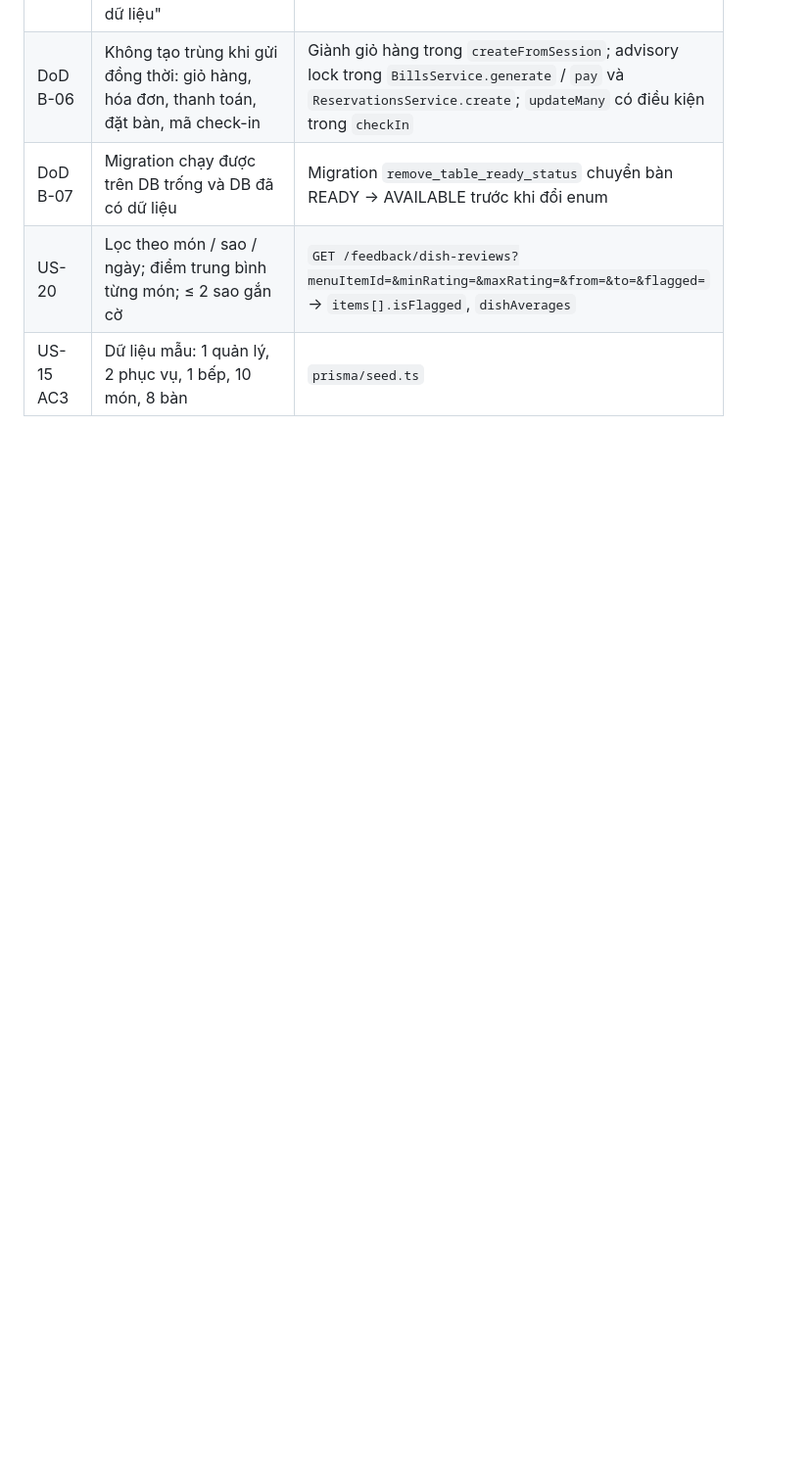
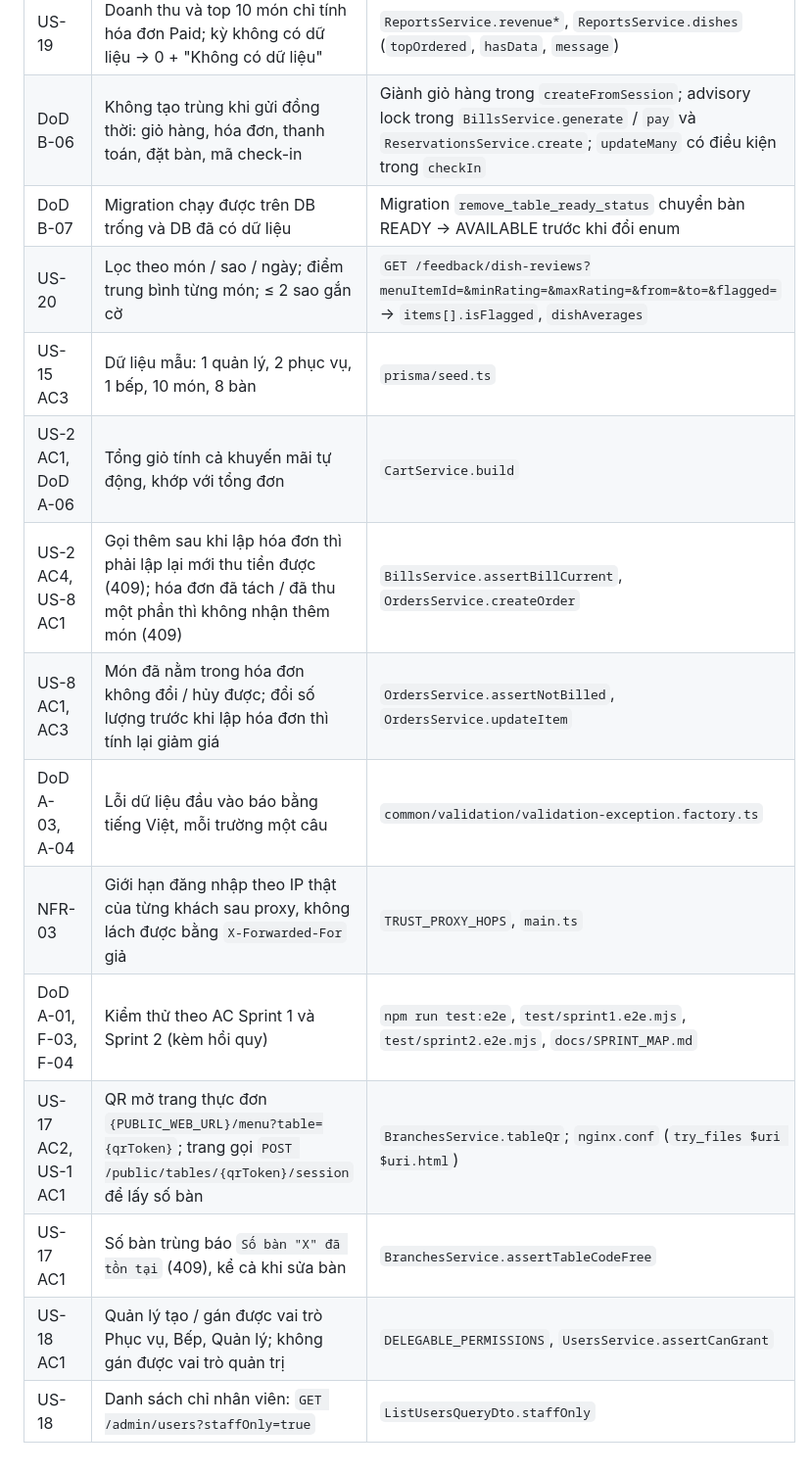
Before and after one commit to Hettendedatroi/He-thong-quan-li-nha-hang, a Markdown page: backend/docs/FR_TRACEABILITY.md, the part around the change. Shown at 98% size. GitHub-like rendering; blank space fills up the shorter version.

```diff
--- a/backend/docs/FR_TRACEABILITY.md
+++ b/backend/docs/FR_TRACEABILITY.md
@@ -155,3 +155,13 @@ Các quy tắc dưới đây đi theo Acceptance Criteria trong `Productbacklog.
 | DoD B-07 | Migration chạy được trên DB trống và DB đã có dữ liệu | Migration `remove_table_ready_status` chuyển bàn READY → AVAILABLE trước khi đổi enum |
 | US-20 | Lọc theo món / sao / ngày; điểm trung bình từng món; ≤ 2 sao gắn cờ | `GET /feedback/dish-reviews?menuItemId=&minRating=&maxRating=&from=&to=&flagged=` → `items[].isFlagged`, `dishAverages` |
 | US-15 AC3 | Dữ liệu mẫu: 1 quản lý, 2 phục vụ, 1 bếp, 10 món, 8 bàn | `prisma/seed.ts` |
+| US-2 AC1, DoD A-06 | Tổng giỏ tính cả khuyến mãi tự động, khớp với tổng đơn | `CartService.build` |
+| US-2 AC4, US-8 AC1 | Gọi thêm sau khi lập hóa đơn thì phải lập lại mới thu tiền được (409); hóa đơn đã tách / đã thu một phần thì không nhận thêm món (409) | `BillsService.assertBillCurrent`, `OrdersService.createOrder` |
+| US-8 AC1, AC3 | Món đã nằm trong hóa đơn không đổi / hủy được; đổi số lượng trước khi lập hóa đơn thì tính lại giảm giá | `OrdersService.assertNotBilled`, `OrdersService.updateItem` |
+| DoD A-03, A-04 | Lỗi dữ liệu đầu vào báo bằng tiếng Việt, mỗi trường một câu | `common/validation/validation-exception.factory.ts` |
+| NFR-03 | Giới hạn đăng nhập theo IP thật của từng khách sau proxy, không lách được bằng `X-Forwarded-For` giả | `TRUST_PROXY_HOPS`, `main.ts` |
+| DoD A-01, F-03, F-04 | Kiểm thử theo AC Sprint 1 và Sprint 2 (kèm hồi quy) | `npm run test:e2e`, `test/sprint1.e2e.mjs`, `test/sprint2.e2e.mjs`, `docs/SPRINT_MAP.md` |
+| US-17 AC2, US-1 AC1 | QR mở trang thực đơn `{PUBLIC_WEB_URL}/menu?table={qrToken}`; trang gọi `POST /public/tables/{qrToken}/session` để lấy số bàn | `BranchesService.tableQr`; `nginx.conf` (`try_files $uri $uri.html`) |
+| US-17 AC1 | Số bàn trùng báo `Số bàn "X" đã tồn tại` (409), kể cả khi sửa bàn | `BranchesService.assertTableCodeFree` |
+| US-18 AC1 | Quản lý tạo / gán được vai trò Phục vụ, Bếp, Quản lý; không gán được vai trò quản trị | `DELEGABLE_PERMISSIONS`, `UsersService.assertCanGrant` |
+| US-18 | Danh sách chỉ nhân viên: `GET /admin/users?staffOnly=true` | `ListUsersQueryDto.staffOnly` |
```
Also changed, not shown: backend/README.md (+2 -0 lines), backend/docs/SPRINT_MAP.md (added, +52 -0 lines).
